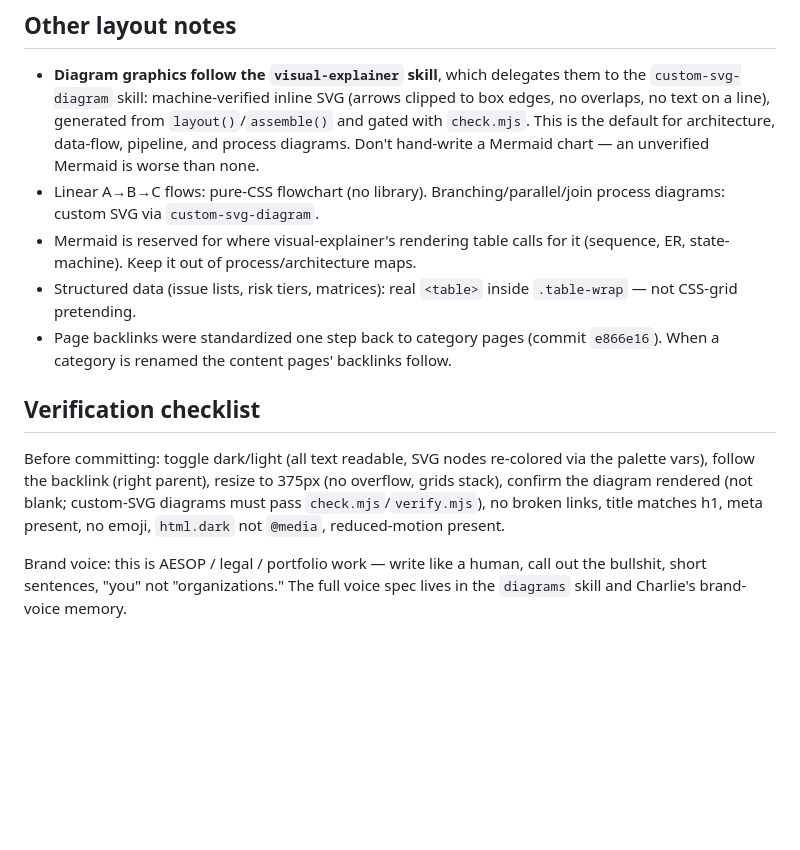
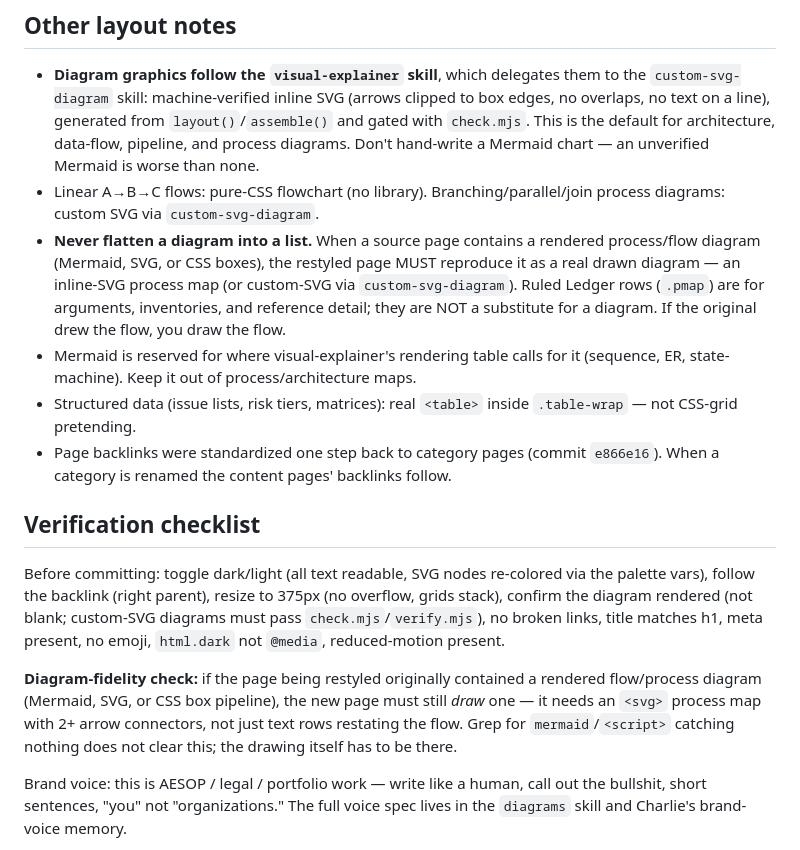
Before and after one commit to motorthings/diagrams, a Markdown page: CLAUDE.md, the part around the change. Rendered like a GitHub page; blank space fills up the shorter version.

Commit message:
repo CLAUDE.md: enforce redraw-don't-flatten rule for process maps + diagram-fidelity check

```diff
--- a/CLAUDE.md
+++ b/CLAUDE.md
@@ -56,6 +56,7 @@ Dark mode is a manual toggle via the `html.dark` class and `localStorage` key `d
 
 - **Diagram graphics follow the `visual-explainer` skill**, which delegates them to the `custom-svg-diagram` skill: machine-verified inline SVG (arrows clipped to box edges, no overlaps, no text on a line), generated from `layout()`/`assemble()` and gated with `check.mjs`. This is the default for architecture, data-flow, pipeline, and process diagrams. Don't hand-write a Mermaid chart — an unverified Mermaid is worse than none.
 - Linear A→B→C flows: pure-CSS flowchart (no library). Branching/parallel/join process diagrams: custom SVG via `custom-svg-diagram`.
+- **Never flatten a diagram into a list.** When a source page contains a rendered process/flow diagram (Mermaid, SVG, or CSS boxes), the restyled page MUST reproduce it as a real drawn diagram — an inline-SVG process map (or custom-SVG via `custom-svg-diagram`). Ruled Ledger rows (`.pmap`) are for arguments, inventories, and reference detail; they are NOT a substitute for a diagram. If the original drew the flow, you draw the flow.
 - Mermaid is reserved for where visual-explainer's rendering table calls for it (sequence, ER, state-machine). Keep it out of process/architecture maps.
 - Structured data (issue lists, risk tiers, matrices): real `<table>` inside `.table-wrap` — not CSS-grid pretending.
 - Page backlinks were standardized one step back to category pages (commit `e866e16`). When a category is renamed the content pages' backlinks follow.
@@ -64,6 +65,8 @@ Dark mode is a manual toggle via the `html.dark` class and `localStorage` key `d
 
 Before committing: toggle dark/light (all text readable, SVG nodes re-colored via the palette vars), follow the backlink (right parent), resize to 375px (no overflow, grids stack), confirm the diagram rendered (not blank; custom-SVG diagrams must pass `check.mjs`/`verify.mjs`), no broken links, title matches h1, meta present, no emoji, `html.dark` not `@media`, reduced-motion present.
 
+**Diagram-fidelity check:** if the page being restyled originally contained a rendered flow/process diagram (Mermaid, SVG, or CSS box pipeline), the new page must still *draw* one — it needs an `<svg>` process map with 2+ arrow connectors, not just text rows restating the flow. Grep for `mermaid`/`<script>` catching nothing does not clear this; the drawing itself has to be there.
+
 Brand voice: this is AESOP / legal / portfolio work — write like a human, call out the bullshit, short sentences, "you" not "organizations." The full voice spec lives in the `diagrams` skill and Charlie's brand-voice memory.
 
 Backend / source repos referenced by these pages live under `~/Documents/Vault/GitHub/` (e.g. `aesop/`, `legal-os/`). Verify page claims against them before writing.
```
